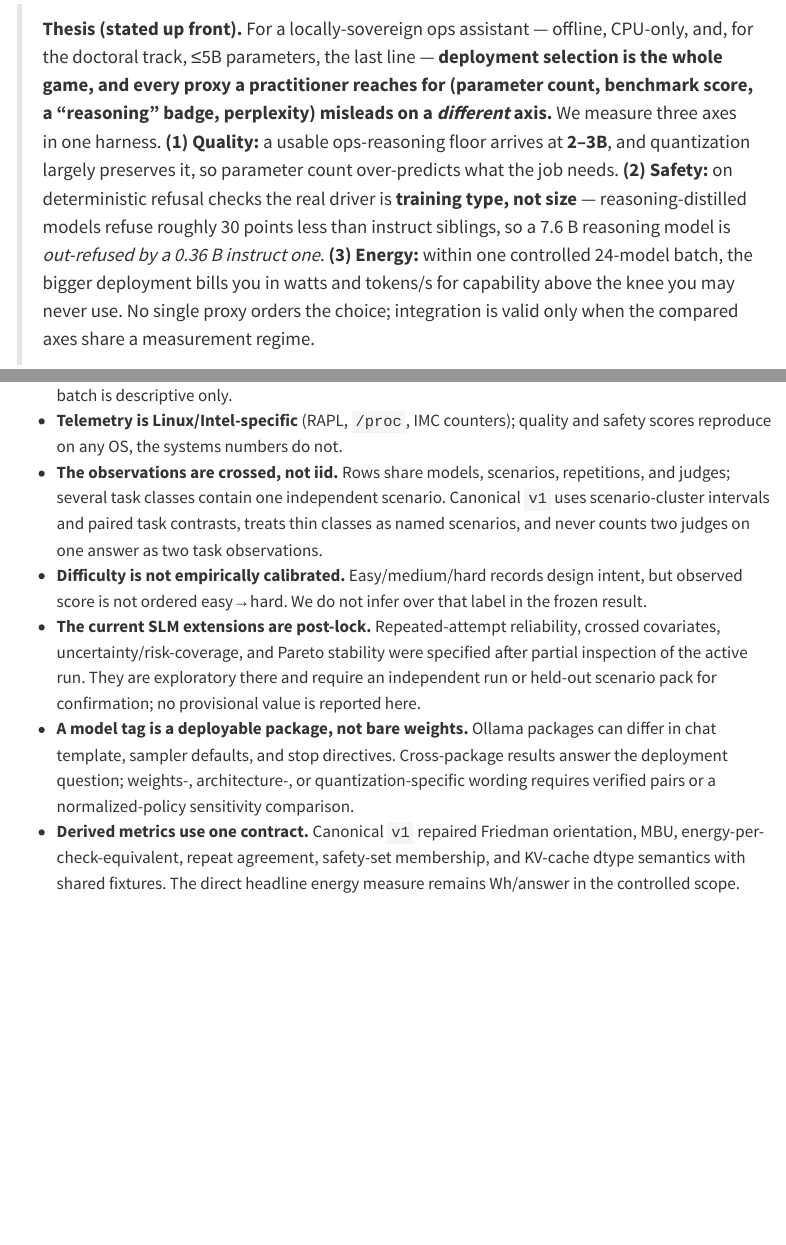
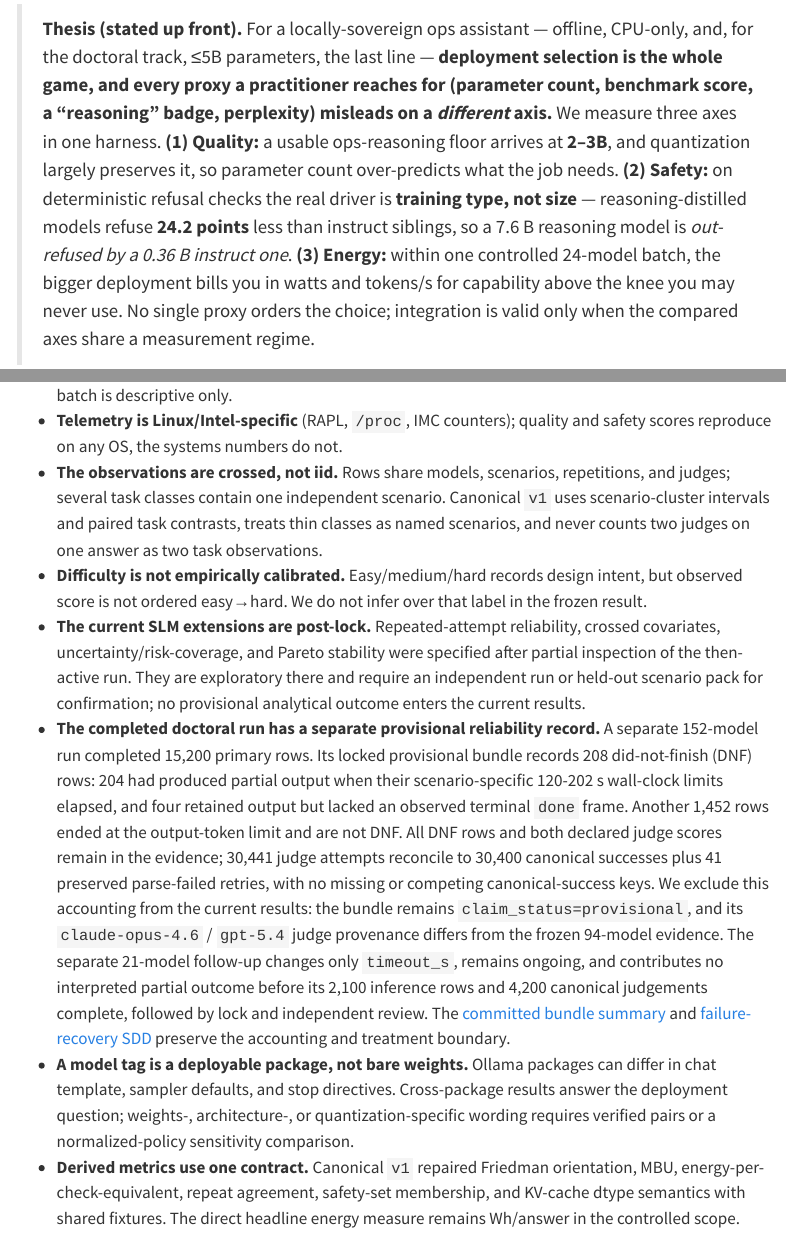
Before and after one commit to dragoshont/apprenticeops, a Quarto document (docs/analysis/paper.qmd): the page in a window 1100 px wide, from 2060 px down, and a second part further down, joined at a grey line. Rendered offline with R 4.5, knitr and Pandoc in place of Quarto, with nearby package versions; menus at the side of the page are left out.

Commit message:
Document completed-run reliability limits

```diff
--- a/docs/analysis/paper.qmd
+++ b/docs/analysis/paper.qmd
@@ -119,7 +119,7 @@ hardware.
 > harness. **(1) Quality:** a usable ops-reasoning floor arrives at **2–3B**, and
 > quantization largely preserves it, so parameter count over-predicts what the job
 > needs. **(2) Safety:** on deterministic refusal checks the real driver is
-> **training type, not size** — reasoning-distilled models refuse roughly 30 points
+> **training type, not size** — reasoning-distilled models refuse **24.2 points**
 > less than instruct siblings, so a 7.6 B reasoning model is *out-refused by a
 > 0.36 B instruct one*. **(3) Energy:** within one controlled 24-model batch, the
 > bigger deployment bills you in watts and tokens/s for capability above the knee
@@ -654,9 +654,27 @@ file-level mitigations) is in `docs/PAPER.md` §9.
   label in the frozen result.
 - **The current SLM extensions are post-lock.** Repeated-attempt reliability,
   crossed covariates, uncertainty/risk-coverage, and Pareto stability were
-  specified after partial inspection of the active run. They are exploratory
+  specified after partial inspection of the then-active run. They are exploratory
   there and require an independent run or held-out scenario pack for
-  confirmation; no provisional value is reported here.
+  confirmation; no provisional analytical outcome enters the current results.
+- **The completed doctoral run has a separate provisional reliability record.**
+  A separate 152-model run completed 15,200 primary rows. Its locked provisional
+  bundle records 208 did-not-finish (DNF) rows: 204 had produced partial output
+  when their scenario-specific 120-202 s wall-clock limits elapsed, and four
+  retained output but lacked an observed terminal `done` frame. Another 1,452
+  rows ended at the output-token limit and are not DNF. All DNF rows and both
+  declared judge scores remain in the evidence; 30,441 judge attempts reconcile
+  to 30,400 canonical successes plus 41 preserved parse-failed retries, with no
+  missing or competing canonical-success keys. We exclude this accounting from
+  the current results: the bundle remains `claim_status=provisional`, and its
+  `claude-opus-4.6` / `gpt-5.4` judge provenance differs from the frozen 94-model
+  evidence. The separate 21-model follow-up changes only `timeout_s`, remains
+  ongoing, and contributes no interpreted partial outcome before its 2,100
+  inference rows and 4,200 canonical judgements complete, followed by lock and
+  independent review. The
+  [committed bundle summary](../../data/completed-runs/full-chatok-core20-r5-ollama-20260705-150053-dd262a5c94593cb4b35bbb3554cc7ed1d608fab8b16160a3215329637c614baa.summary.json)
+  and [failure-recovery SDD](../sdd/timeout-recovery-sensitivity.md) preserve the
+  accounting and treatment boundary.
 - **A model tag is a deployable package, not bare weights.** Ollama packages can
   differ in chat template, sampler defaults, and stop directives. Cross-package
   results answer the deployment question; weights-, architecture-, or
```
Also changed, not shown: docs/PAPER.md, docs/PAPER_PHASES.md, docs/analysis/paper.qmd (4 more changed lines).
